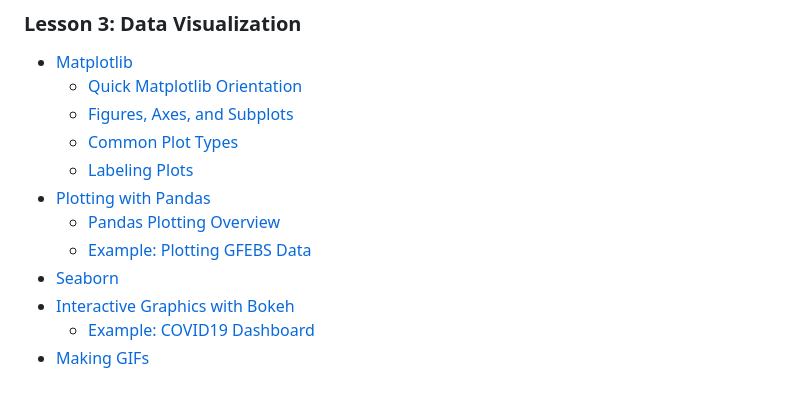
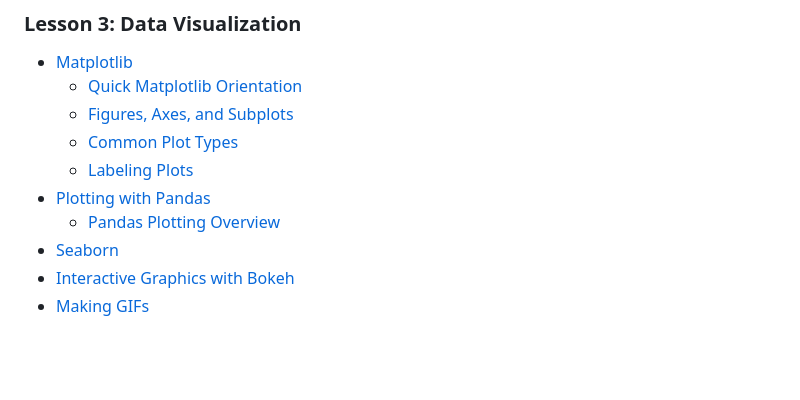
Before and after one commit to mdsmith44/NPS-Python-Primer, a Markdown page: README.md, the part around the change. Drawn GitHub-style; blank space fills up the shorter version.

```diff
--- a/README.md
+++ b/README.md
@@ -72,8 +72,6 @@ Recommend using the [Anaconda Distrubtion](https://www.anaconda.com/download) on
   - [Labeling Plots](#Labeling-Plots)
 - [Plotting with Pandas](#Plotting-with-Pandas)
   - [Pandas Plotting Overview](#Plotting-with-Pandas)
-  - [Example: Plotting GFEBS Data](#Example:-Plotting-GFEBS-Data)
 - [Seaborn](#Seaborn)
 - [Interactive Graphics with Bokeh](#Interactive-Graphics-with-Bokeh)
-  - [Example: COVID19 Dashboard](#Example:-COVID19-Dashboard)
 - [Making GIFs](#Making-GIFs)
```
